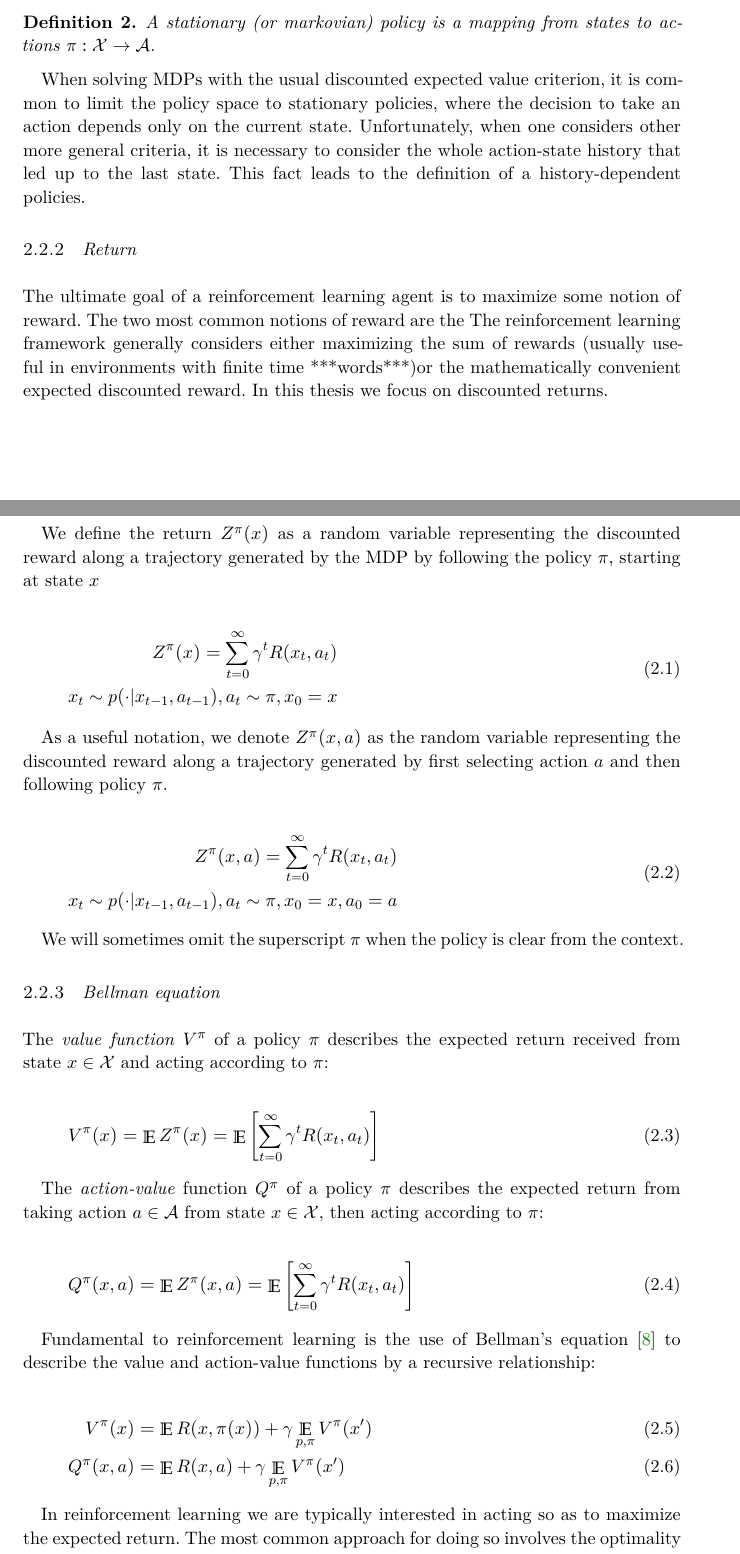
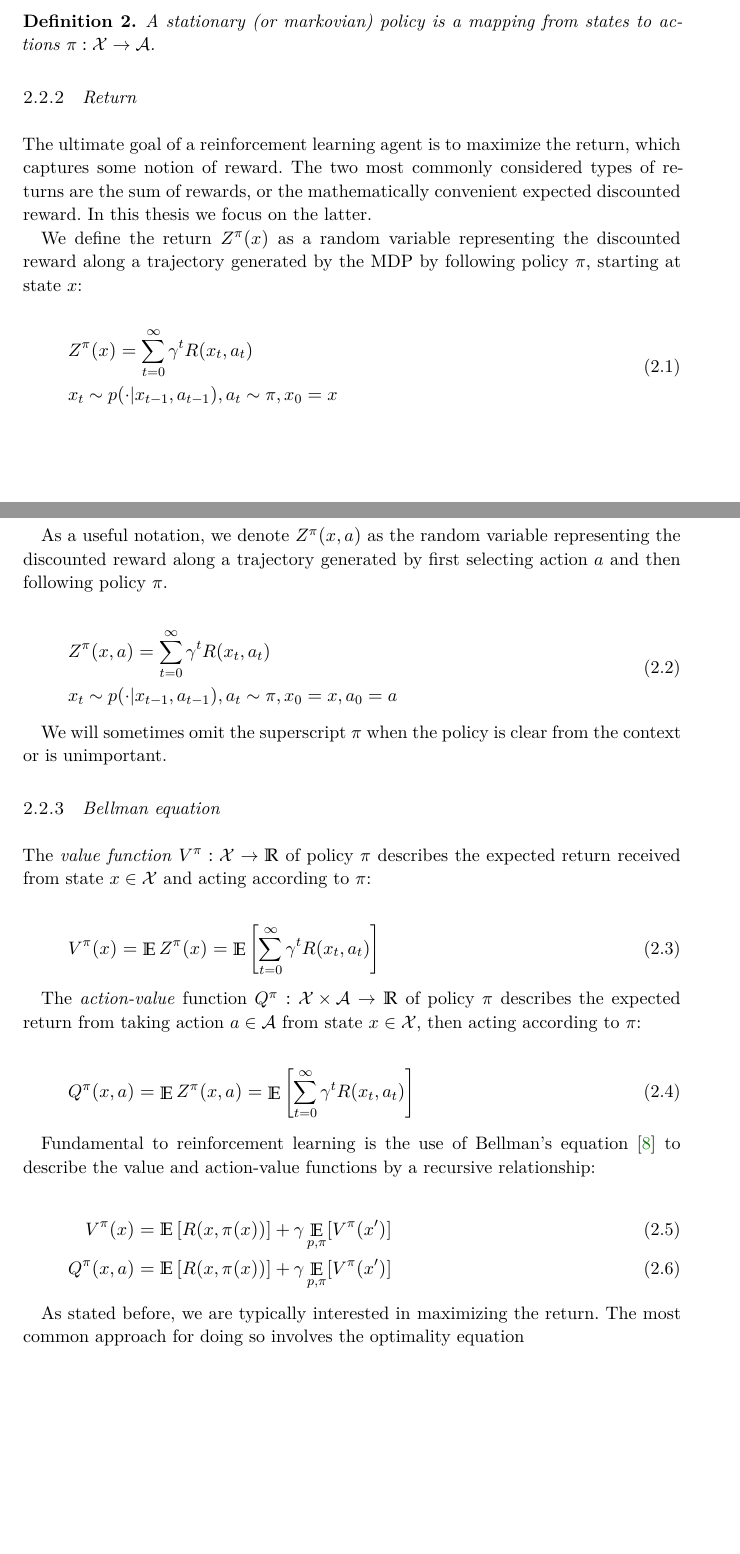
Before and after one commit to Silvicek/cvar-rl-thesis, a LaTeX thesis (thesis.tex, which reads Chapters/01_Preliminaries.tex): two parts of pages 11 and 12 of 40, joined at a grey line, cut so that both start at the same text, the shorter picture padded with empty space. The pictures show the PDF file thesis.pdf that the author committed with the source.

Commit message:
proofreading up to drl

```diff
--- a/Chapters/01_Preliminaries.tex
+++ b/Chapters/01_Preliminaries.tex
@@ -60,11 +60,10 @@ $\gamma \in [0, 1)$ is a discount factor
 A stationary (or markovian) policy is a mapping from states to actions $\pi:\cX \to \cA$.
 \end{definition}
 
-When solving MDPs with the usual discounted expected value criterion, it is common to limit the policy space to stationary policies, where the decision to take an action depends only on the current state. Unfortunately, when one considers other more general criteria, it is necessary to consider the whole action-state history that led up to the last state. This fact leads to the definition of a history-dependent policies.
+%When solving MDPs with the usual discounted expected value criterion, it is common to limit the policy space to stationary policies, where the decision to take an action depends only on the current state. Unfortunately, when one considers other more general criteria, it is necessary to consider the whole action-state history that led up to the last state. This fact leads to the definition of a history-dependent policies.
 
 \subsection{Return}
 
-The ultimate goal of a reinforcement learning agent is to maximize some notion of reward. The two most common notions of reward are the
-The reinforcement learning framework generally considers either maximizing the sum of rewards (usually useful in environments with finite time ***words***)or the mathematically convenient expected discounted reward. In this thesis we focus on discounted returns.
+The ultimate goal of a reinforcement learning agent is to maximize the return, which captures some notion of reward. The two most commonly considered types of returns are the sum of rewards, or the mathematically convenient expected discounted reward. In this thesis we focus on the latter.
 
 
@@ -73,8 +71,8 @@ We define the return $Z^\pi(x)$ as a random variable representing the discounted
 
 \begin{equation}\label{eqn:prelim:return}
 \begin{split}
-Z^\pi(x)=\sum_{t=0}^\infty \gamma^tR(x_t,a_t)\\
-x_t \sim p(\cdot|x_{t-1}, a_{t-1}), a_t \sim \pi, x_0 = x
+&Z^\pi(x)=\sum_{t=0}^\infty \gamma^tR(x_t,a_t)\\
+&x_t \sim p(\cdot|x_{t-1}, a_{t-1}), a_t \sim \pi, x_0 = x
 \end{split}
 \end{equation}
 
@@ -82,23 +80,23 @@ As a useful notation, we denote $Z^\pi(x, a)$ as the random variable representin
 
 \begin{equation}
 \begin{split}
-Z^\pi(x, a)=\sum_{t=0}^\infty \gamma^tR(x_t,a_t)\\
-x_t \sim p(\cdot|x_{t-1}, a_{t-1}), a_t \sim \pi, x_0 = x, a_0 = a
+&Z^\pi(x, a)=\sum_{t=0}^\infty \gamma^tR(x_t,a_t)\\
+&x_t \sim p(\cdot|x_{t-1}, a_{t-1}), a_t \sim \pi, x_0 = x, a_0 = a
 \end{split}
 \end{equation}
 
-We will sometimes omit the superscript $\pi$ when the policy is clear from the context.
+We will sometimes omit the superscript $\pi$ when the policy is clear from the context or is unimportant.
 
 \subsection{Bellman equation}
 
-The \textit{value function} $V^\pi$ of a policy $\pi$ describes the expected return received from state $x \in \cX$ and acting according to $\pi$:
+The \textit{value function} $V^\pi : \cX\to\real$ of policy $\pi$ describes the expected return received from state $x \in \cX$ and acting according to $\pi$:
 
 \begin{equation}
 V^\pi(x) = \expect Z^\pi(x) = \expect\left[\sum_{t=0}^\infty \gamma^tR(x_t,a_t) \right]
 \end{equation}
 
 
-The \textit{action-value} function $Q^\pi$ of a policy $\pi$ describes the expected return from taking action $a \in \cA$ from state $x \in \cX$, then acting according to $\pi$:
+The \textit{action-value} function $Q^\pi : \cX\times\cA\to\real$ of policy $\pi$ describes the expected return from taking action $a \in \cA$ from state $x \in \cX$, then acting according to $\pi$:
 
 \begin{equation}
 Q^\pi(x, a) = \expect Z^\pi(x, a) = \expect\left[ \sum_{t=0}^\infty \gamma^tR(x_t,a_t) \right]
@@ -107,11 +105,11 @@ Q^\pi(x, a) = \expect Z^\pi(x, a) = \expect\left[ \sum_{t=0}^\infty \gamma^tR(x_
 Fundamental to reinforcement learning is the use of Bellman’s equation \citep{bellman1957markovian} to describe the value and action-value functions by a recursive relationship:
 
 \begin{align}
-V^\pi(x) &= \expect R(x, \pi(x)) + \gamma \expect\limits_{p, \pi}V^\pi(x')\\
-Q^\pi(x, a) &= \expect R(x, a) + \gamma \expect_{p, \pi}V^\pi(x')
+V^\pi(x) &= \expval{ R(x, \pi(x))} + \gamma \expect\limits_{p, \pi}[ V^\pi(x')]\\
+Q^\pi(x, a) &= \expval{ R(x, \pi(x))} + \gamma \expect_{p, \pi}[ V^\pi(x')]
 \end{align}
 
-In reinforcement learning we are typically interested in acting so as to maximize the expected return. The most common approach for doing so involves the optimality equation
+As stated before, we are typically interested in maximizing the return. The most common approach for doing so involves the optimality equation
 \begin{equation*}
 Q^*(x,a) = \expect R(x,a) + \gamma \expect\nolimits_p \max_{a' \in \cA} Q^*(x', a') .
 \end{equation*}
```
Also changed, not shown: Chapters/00_Introduction.tex (+5 -5 lines), shortcuts.tex (+1 -0 lines), thesis.pdf, Chapters/01_Preliminaries.tex (17 more changed lines).
